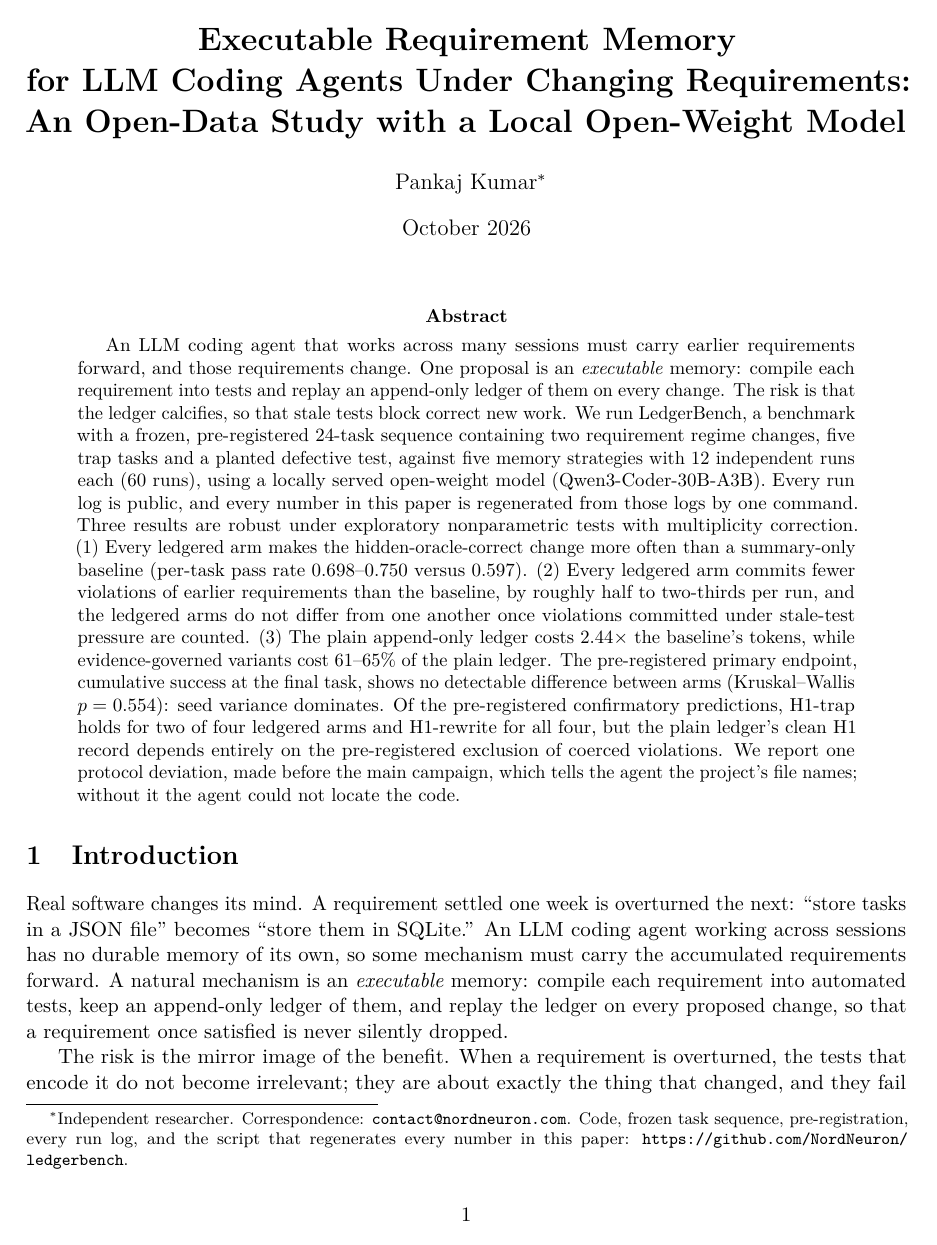
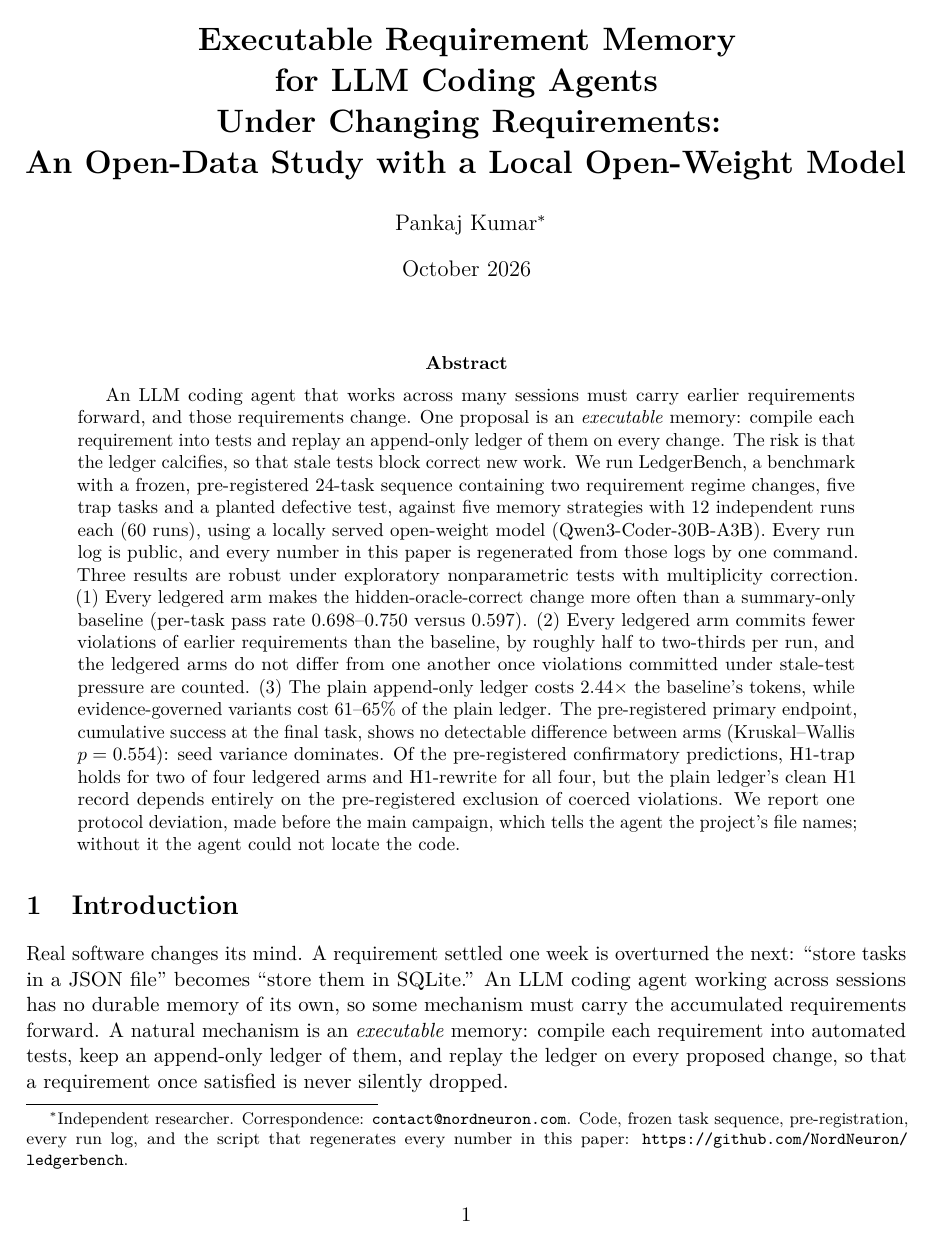
Before and after one commit to NordNeuron/ledgerbench, a LaTeX paper (paper/ledgerbench-qwen.tex): page 1 of 10. Compiled offline with pdfLaTeX.

Commit message:
paper: balance title lines
Co-Authored-By: Claude Opus 5.5 <noreply@anthropic.com>

```diff
--- a/paper/ledgerbench-qwen.tex
+++ b/paper/ledgerbench-qwen.tex
@@ -18,7 +18,8 @@
 \input{numbers}
 
 \title{\textbf{Executable Requirement Memory\\
-for LLM Coding Agents Under Changing Requirements:\\
+for LLM Coding Agents\\
+Under Changing Requirements:\\
 An Open-Data Study with a Local Open-Weight Model}}
 
 \author{Pankaj Kumar\thanks{Independent researcher.
```
Also changed, not shown: paper/ledgerbench-qwen.pdf.
